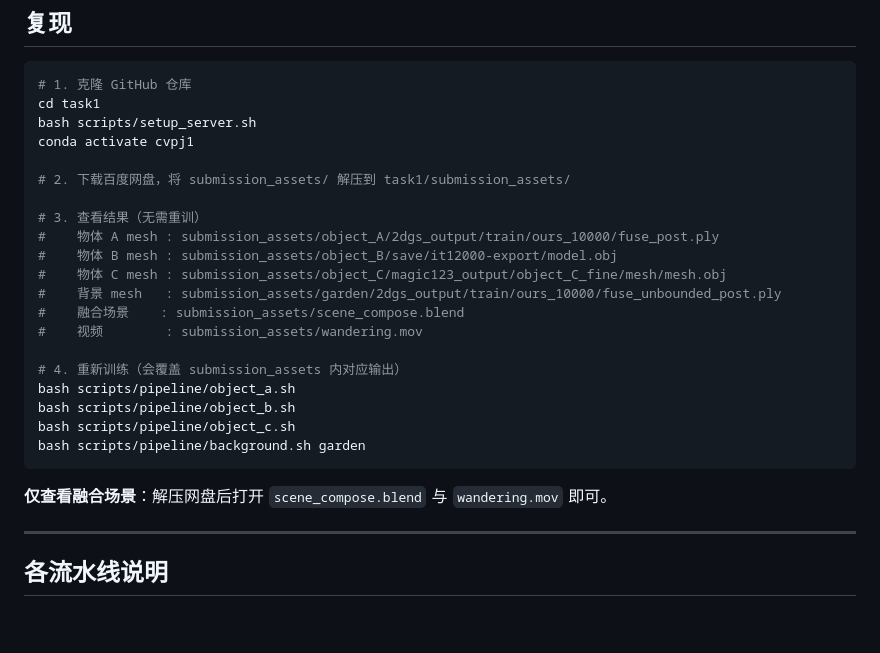
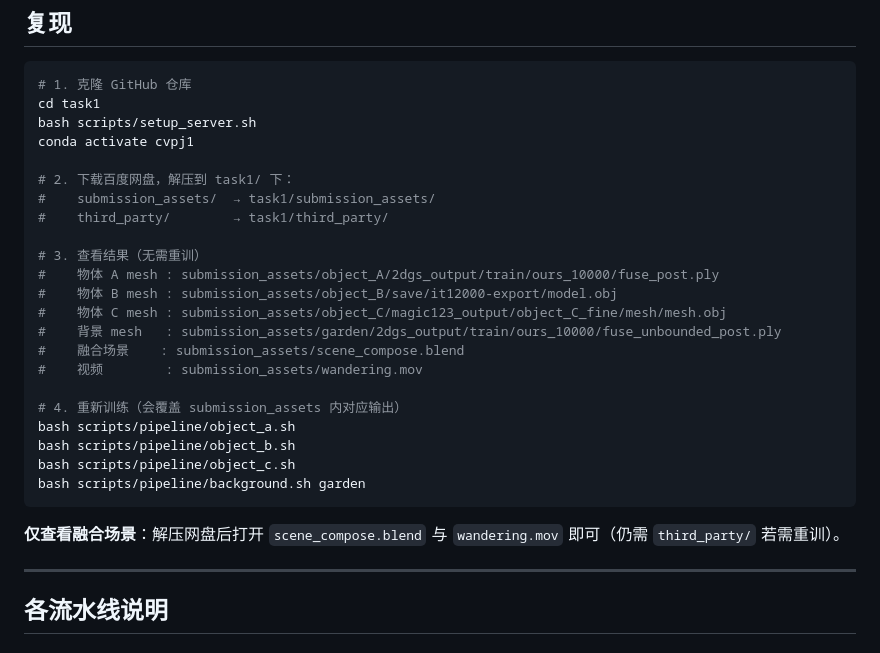
Before and after one commit to daomuyang/CV_Final_Liesen_Gai, a Markdown page: task1/README.md, the part around one of its changes. Drawn GitHub-style; blank space fills up the shorter version.

````diff
--- a/task1/README.md
+++ b/task1/README.md
@@ -62,7 +102,9 @@ cd task1
 bash scripts/setup_server.sh
 conda activate cvpj1
 
-# 2. 下载百度网盘，将 submission_assets/ 解压到 task1/submission_assets/
+# 2. 下载百度网盘，解压到 task1/ 下：
+#    submission_assets/  → task1/submission_assets/
+#    third_party/        → task1/third_party/
 
 # 3. 查看结果（无需重训）
 #    物体 A mesh : submission_assets/object_A/2dgs_output/train/ours_10000/fuse_post.ply
@@ -79,7 +121,7 @@ bash scripts/pipeline/object_c.sh
 bash scripts/pipeline/background.sh garden
 ```
 
-**仅查看融合场景**：解压网盘后打开 `scene_compose.blend` 与 `wandering.mov` 即可。
+**仅查看融合场景**：解压网盘后打开 `scene_compose.blend` 与 `wandering.mov` 即可（仍需 `third_party/` 若需重训）。
 
 ---
 
````
Also changed, not shown: other parts of task1/README.md (+46 -6 lines).
